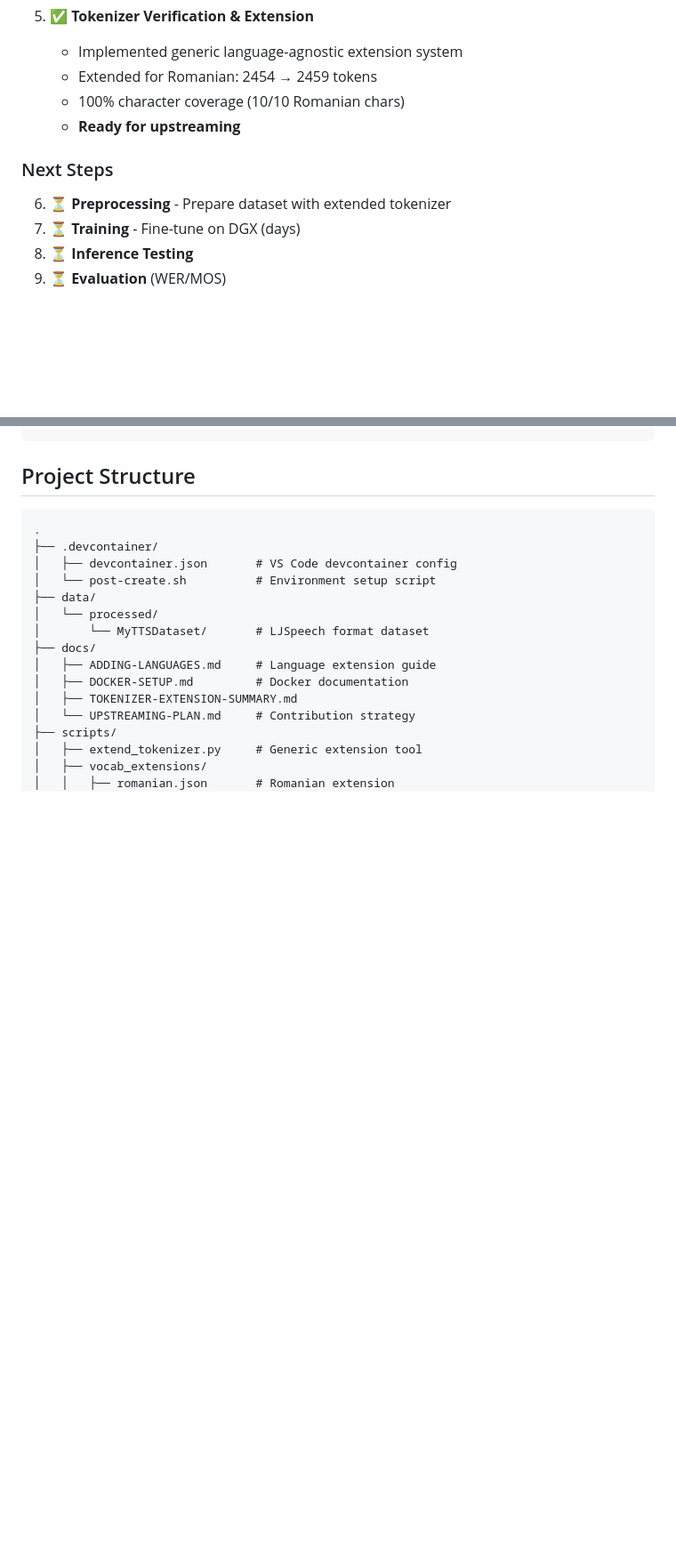
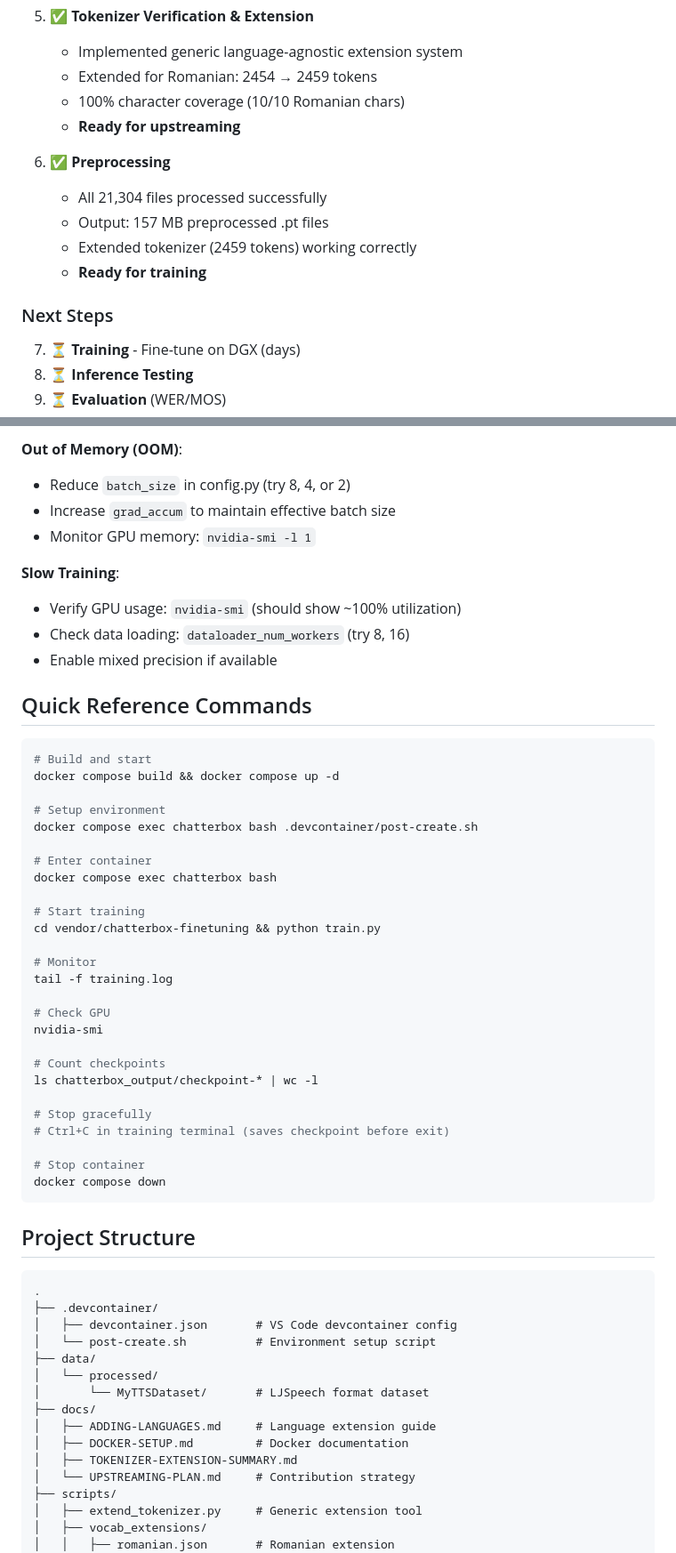
Before and after one commit to adrianstanea/ACP3-Chatterbox, a Markdown page: README.md, 2 parts joined by grey strips. Shown at 89% size. GitHub-like rendering; blank space fills up the shorter version.

````diff
--- a/README.md
+++ b/README.md
@@ -31,9 +31,14 @@ Fine-tuning Chatterbox Multilingual (500M Llama 3) for Romanian using the SWARA
    - 100% character coverage (10/10 Romanian chars)
    - **Ready for upstreaming**
 
+6. ✅ **Preprocessing**
+   - All 21,304 files processed successfully
+   - Output: 157 MB preprocessed .pt files
+   - Extended tokenizer (2459 tokens) working correctly
+   - **Ready for training**
+
 ### Next Steps
 
-6. ⏳ **Preprocessing** - Prepare dataset with extended tokenizer
 7. ⏳ **Training** - Fine-tune on DGX (days)
 8. ⏳ **Inference Testing**
 9. ⏳ **Evaluation** (WER/MOS)
@@ -102,3 +273,42 @@ python train.py  # Will preprocess first
+**Out of Memory (OOM)**:
+- Reduce `batch_size` in config.py (try 8, 4, or 2)
+- Increase `grad_accum` to maintain effective batch size
+- Monitor GPU memory: `nvidia-smi -l 1`
+
+**Slow Training**:
+- Verify GPU usage: `nvidia-smi` (should show ~100% utilization)
+- Check data loading: `dataloader_num_workers` (try 8, 16)
+- Enable mixed precision if available
+
+## Quick Reference Commands
+
+```bash
+# Build and start
+docker compose build && docker compose up -d
+
+# Setup environment
+docker compose exec chatterbox bash .devcontainer/post-create.sh
+
+# Enter container
+docker compose exec chatterbox bash
+
+# Start training
+cd vendor/chatterbox-finetuning && python train.py
+
+# Monitor
+tail -f training.log
+
+# Check GPU
+nvidia-smi
+
+# Count checkpoints
+ls chatterbox_output/checkpoint-* | wc -l
+
+# Stop gracefully
+# Ctrl+C in training terminal (saves checkpoint before exit)
+
+# Stop container
+docker compose down
 ```
 
 ## Project Structure
````
Also changed, not shown: other parts of README.md (+178 -7 lines).
